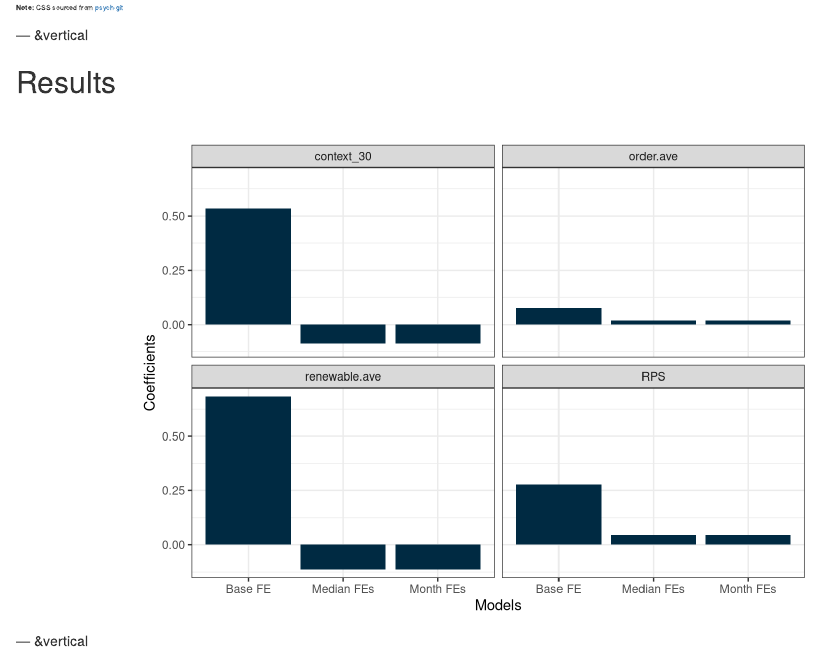
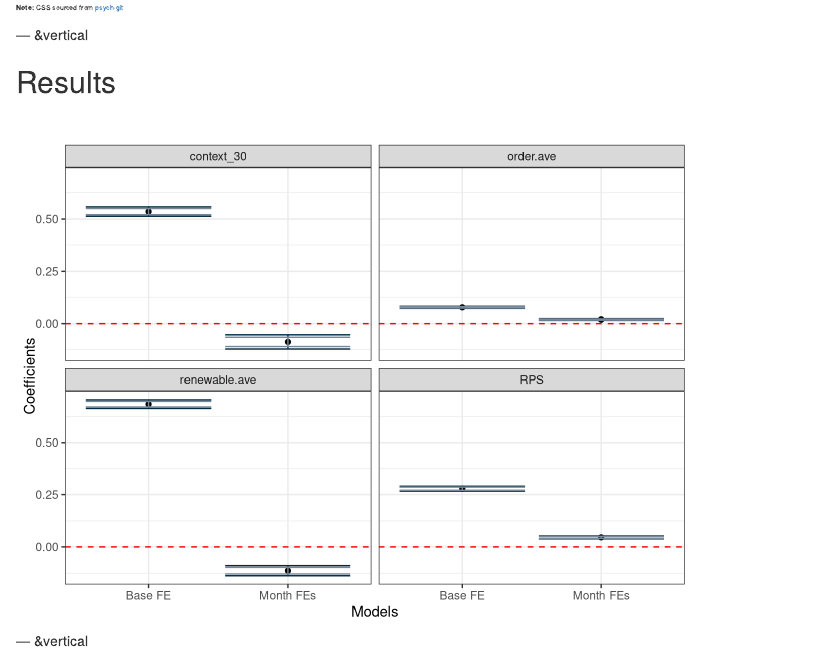
Before and after one commit to devvartpoddar/Energy-and-Compliance, an R Markdown document (index.Rmd): the page in a window 1100 px wide, from 2040 px down. Rendered offline with R 4.5, knitr and Pandoc, with nearby package versions; some code elsewhere in the file could not run offline; a font, style sheet, LaTeX package, included part or bibliography that could not be used is replaced or left out.

Commit message:
presentation

````diff
--- a/index.Rmd
+++ b/index.Rmd
@@ -442,22 +442,23 @@ reg.table %<>%
     ci80_max = coef + se * 1.28,
     ci80_min = coef - se * 1.28
   ) %>%
+  filter(!grepl("Median FEs", model)) %>%
   transform(model = as.factor(model))
 ```
 
-<div class="">
-  ``` {r plotresults, echo = FALSE, message = FALSE, fig.align = "center"}
-  ggplot(reg.table) +
-    geom_bar(aes(model, coef), stat = "identity", fill = "#002A42") +
-    facet_wrap(~variable) +
-    labs(y  = "Coefficients", x = "Models" ) +
+``` {r echo = FALSE}
+ggplot(reg.table, aes(model, coef)) +
+    geom_point() +
+    geom_errorbar(aes(ymin = ci95_min, ymax=ci95_max), colour = "#002A42") +
+    geom_errorbar(aes(ymin = ci80_min, ymax=ci80_max), colour = "#778899") +
+    geom_hline(aes(yintercept = 0), colour = "red", linetype = 2) +
+    facet_wrap(~variable, scales = "fixed") +
+    labs(y  = "Coefficients", x = "Models") +
     theme_bw() +
     theme(
       legend.position = "none"
     )
-  ```
-</div>
-
+```
 
 --- &vertical
 
````
Also changed, not shown: assets/fig/unnamed-chunk-1-1.png (added), index.html, index.md, 1 other file.
